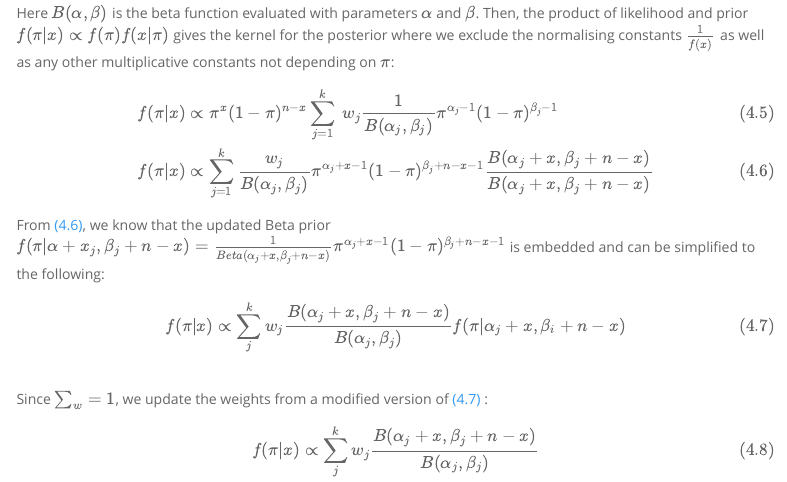
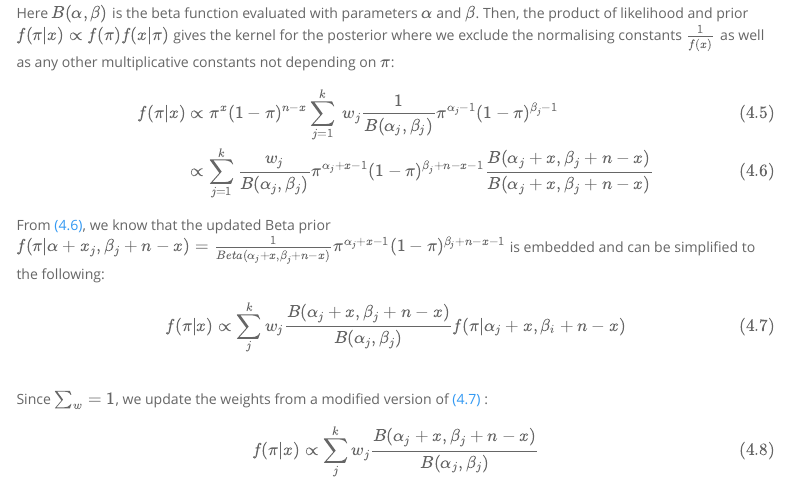
Before and after one commit to Genentech/phase1b, an R Markdown document (vignettes/introduction.Rmd): the page in a window 1100 px wide, from 3510 px down. Rendered offline with R 4.5, knitr and Pandoc, with nearby package versions; a font, style sheet, LaTeX package, included part or bibliography that could not be used is replaced or left out; menus at the side of the page are left out; long lines of code are wrapped.

Commit message:
Update vignettes/introduction.Rmd
Co-authored-by: Daniel Sabanes Bove <danielinteractive@users.noreply.github.com>

```diff
--- a/vignettes/introduction.Rmd
+++ b/vignettes/introduction.Rmd
@@ -305,7 +305,7 @@ Then, the product of likelihood and prior $f(\pi | x) \propto f(\pi) f(x | \pi)$
 \begin{align}
  f(\pi | x) &\propto \pi^x (1-\pi)^{n-x}\sum_{j = 1}^{k} \ w_j \frac {1}{B(\alpha_j, \beta_j)} \pi^{\alpha_j-1}(1-\pi)^{\beta_j-1}
 (\#eq:WeightedBayes) \\
-f(\pi | x) &\propto \sum_{j = 1}^{k} \frac {w_j}{B(\alpha_j, \beta_j)} \pi^{\alpha_j + x -1} (1-\pi)^{\beta_j + n - x -1} \frac{B(\alpha_j + x, \beta_j + n - x)}{B(\alpha_j + x, \beta_j + n - x)}
+&\propto \sum_{j = 1}^{k} \frac {w_j}{B(\alpha_j, \beta_j)} \pi^{\alpha_j + x -1} (1-\pi)^{\beta_j + n - x -1} \frac{B(\alpha_j + x, \beta_j + n - x)}{B(\alpha_j + x, \beta_j + n - x)}
  (\#eq:rearrangingWeightedBayes)
  \end{align}
 
```
